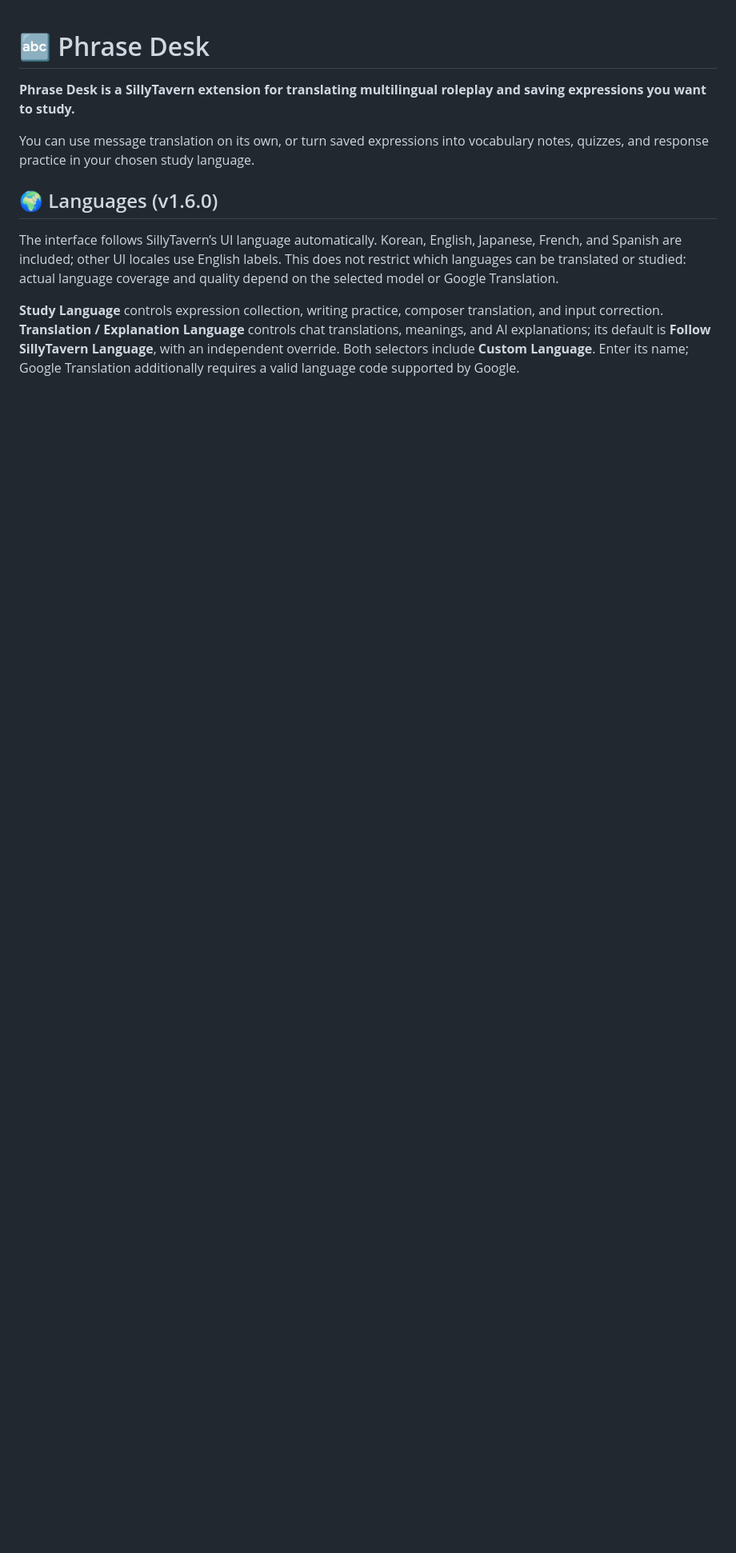
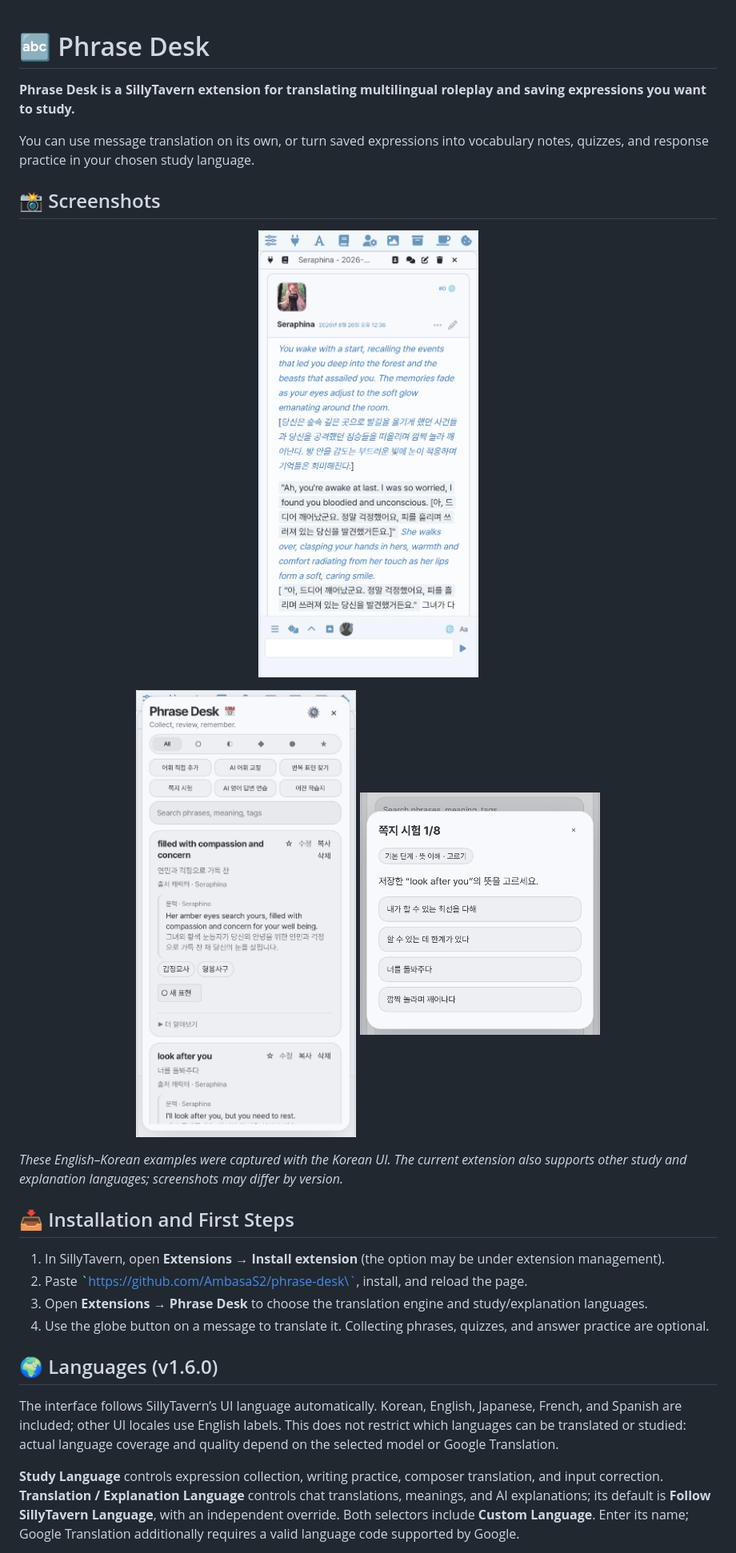
Before and after one commit to AmbasaS2/phrase-desk, a Markdown page: README.md, the part around one of its changes. Shown at 80% size. GitHub-like rendering; pictures changed too: assets/readme/phrase-desk-bilingual.jpeg (added), assets/readme/phrase-desk-notebook.jpeg (added), assets/readme/phrase-desk-quiz.jpeg (added); blank space fills up the shorter version.

Commit message:
docs: add Phrase Desk screenshots and getting-started guide

```diff
--- a/README.md
+++ b/README.md
@@ -3,6 +3,27 @@
 **Phrase Desk is a SillyTavern extension for translating multilingual roleplay and saving expressions you want to study.**
 
 You can use message translation on its own, or turn saved expressions into vocabulary notes, quizzes, and response practice in your chosen study language.
+
+
+## 📸 Screenshots
+
+<p align="center">
+  <img src="assets/readme/phrase-desk-bilingual.jpeg" alt="English–Korean bilingual translation in a roleplay message" width="365" />
+</p>
+<p align="center">
+  <img src="assets/readme/phrase-desk-notebook.jpeg" alt="Phrase notebook with saved expressions and context" width="330" />
+  <img src="assets/readme/phrase-desk-quiz.jpeg" alt="Vocabulary quiz based on saved expressions" width="300" />
+</p>
+
+*These English–Korean examples were captured with the Korean UI. The current extension also supports other study and explanation languages; screenshots may differ by version.*
+
+## 📥 Installation and First Steps
+
+1. In SillyTavern, open **Extensions → Install extension** (the option may be under extension management).
+2. Paste \`https://github.com/AmbasaS2/phrase-desk\`, install, and reload the page.
+3. Open **Extensions → Phrase Desk** to choose the translation engine and study/explanation languages.
+4. Use the globe button on a message to translate it. Collecting phrases, quizzes, and answer practice are optional.
+
 
 ## 🌍 Languages (v1.6.0)
 
```
Also changed, not shown: other parts of README.md (+21 -0 lines).
